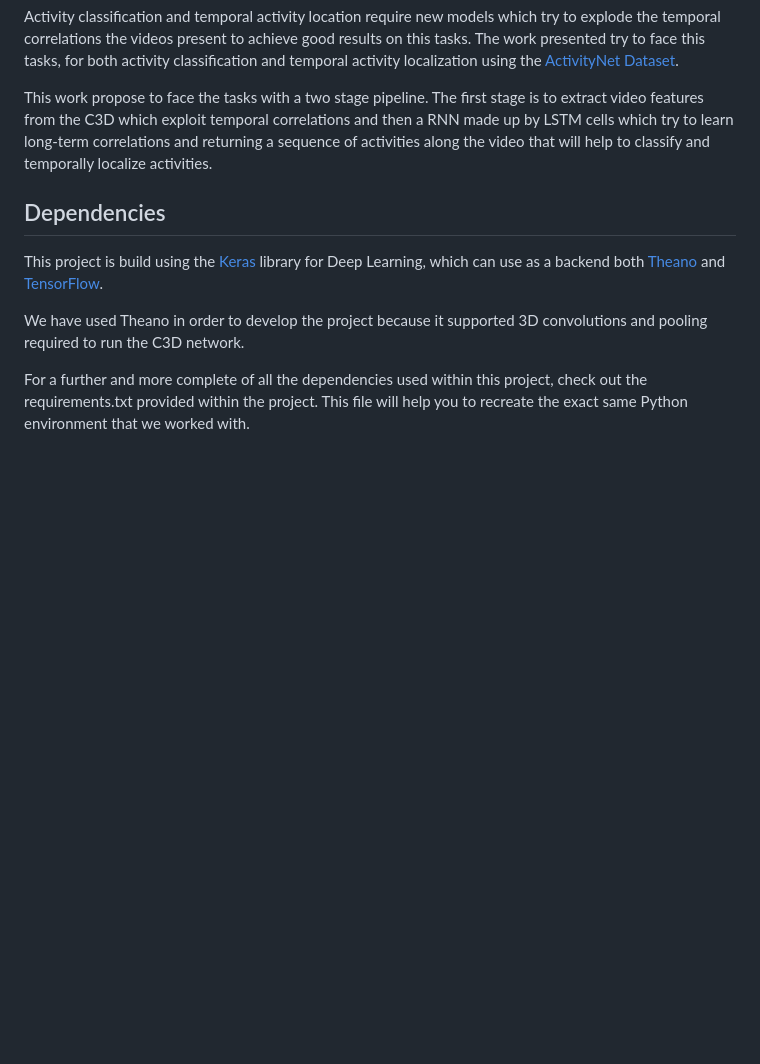
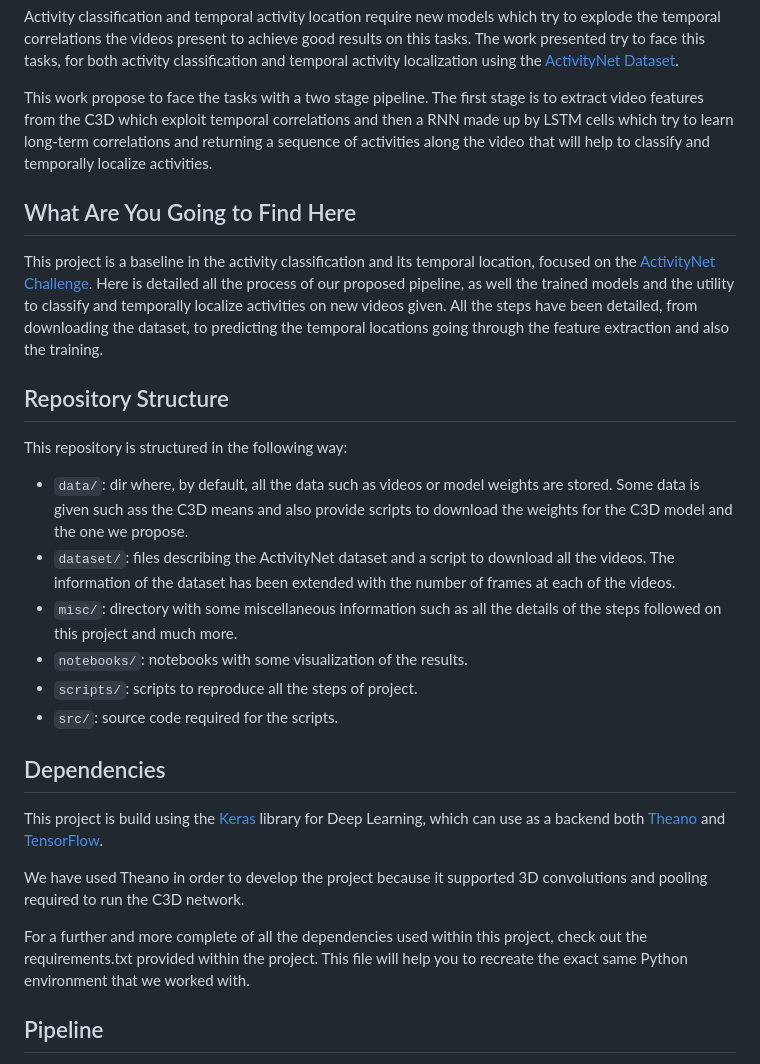
Before and after one commit to imatge-upc/activitynet-2016-cvprw, a Markdown page: README.md, the part around the change printed below. Rendered like a GitHub page; blank space fills up the shorter version.

```diff
--- a/README.md
+++ b/README.md
@@ -21,6 +21,19 @@ Activity classification and temporal activity location require new models which
 
 This work propose to face the tasks with a two stage pipeline. The first stage is to extract video features from the C3D which exploit temporal correlations and then a RNN made up by LSTM cells which try to learn long-term correlations and returning a sequence of activities along the video that will help to classify and temporally localize activities.
 
+## What Are You Going to Find Here
+
+This project is a baseline in the activity classification and its temporal location, focused on the [ActivityNet Challenge][activitynet-challenge]. Here is detailed all the process of our proposed pipeline, as well the trained models and the utility to classify and temporally localize activities on new videos given. All the steps have been detailed, from downloading the dataset, to predicting the temporal locations going through the feature extraction and also the training.
+
+## Repository Structure
+
+This repository is structured in the following way:
+* `data/`: dir where, by default, all the data such as videos or model weights are stored. Some data is given such ass the C3D means and also provide scripts to download the weights for the C3D model and the one we propose.
+* `dataset/`: files describing the ActivityNet dataset and a script to download all the videos. The information of the dataset has been extended with the number of frames at each of the videos.
+* `misc/`: directory with some miscellaneous information such as all the details of the steps followed on this project and much more.
+* `notebooks/`: notebooks with some visualization of the results.
+* `scripts/`: scripts to reproduce all the steps of project.
+* `src/`: source code required for the scripts.
 
 ## Dependencies
 
@@ -31,4 +44,5 @@ We have used Theano in order to develop the project because it supported 3D conv
 
 For a further and more complete of all the dependencies used within this project, check out the requirements.txt provided within the project. This file will help you to recreate the exact same Python environment that we worked with.
 
+## Pipeline
 
```
Also changed, not shown: other parts of README.md (+20 -0 lines), misc/images/network_pipeline.jpg (added).
